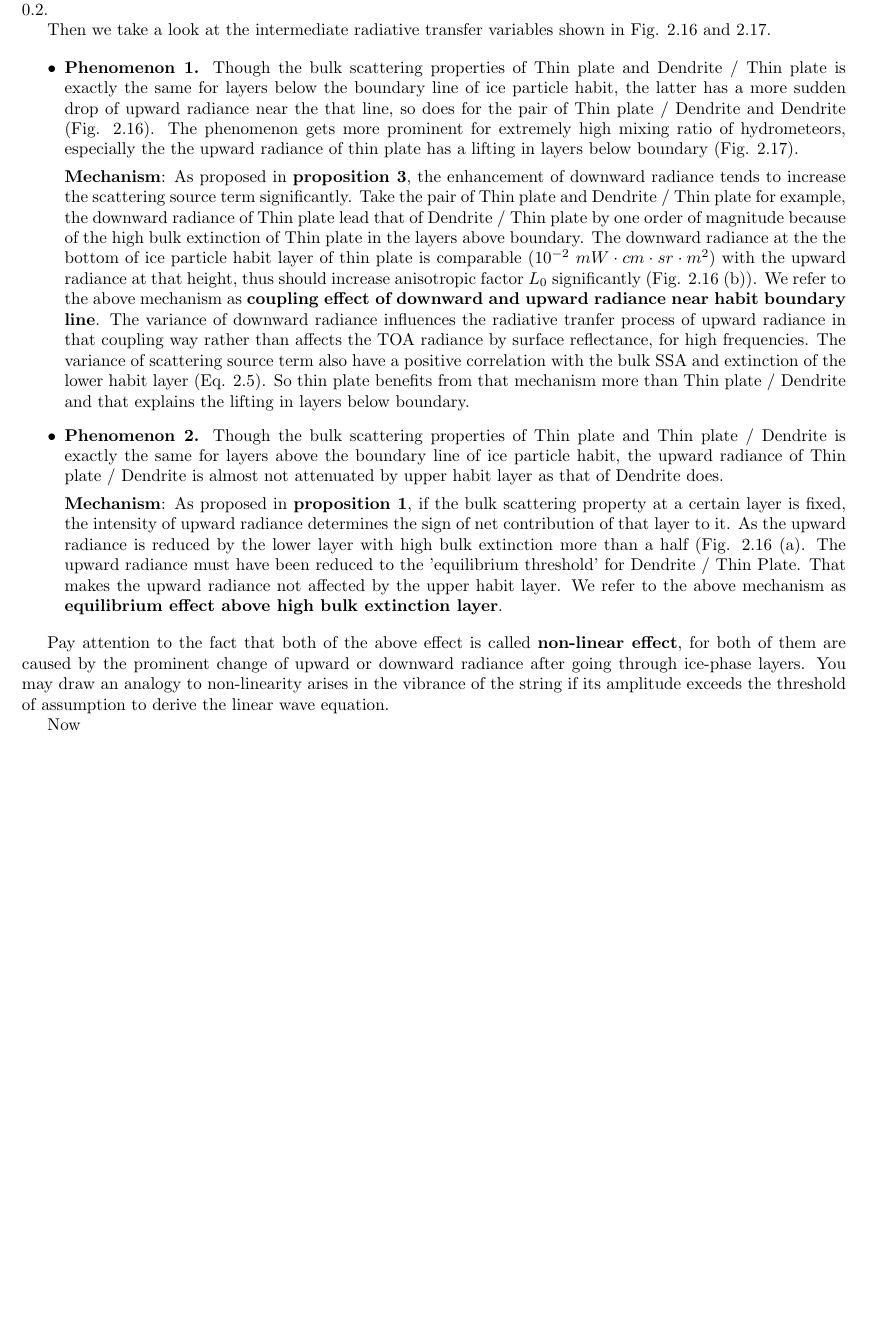
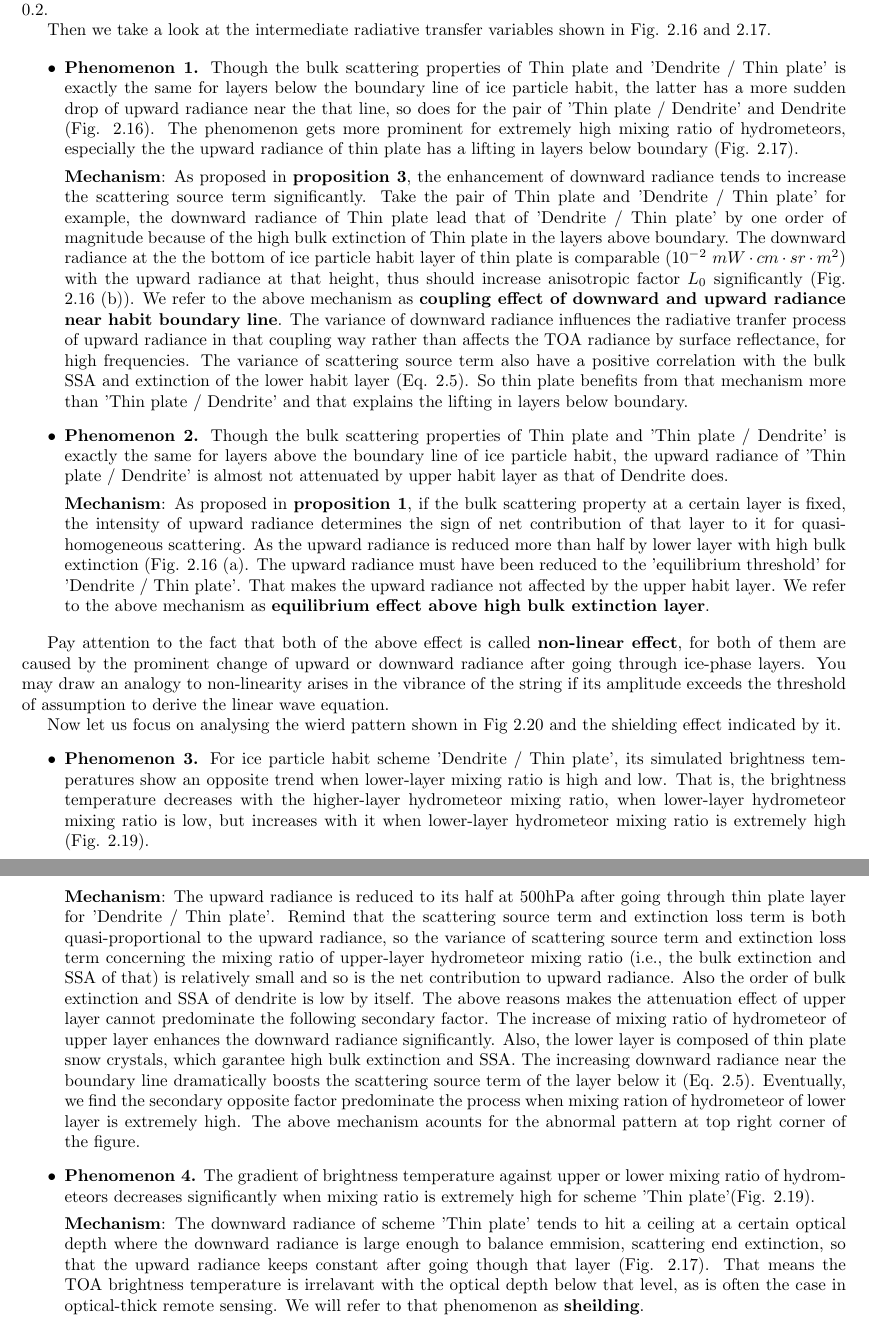
Before and after one commit to Usami-Renko/RTTOV-SCATT-simulator, a LaTeX thesis (report/designed_profile/designed_profile.tex, which reads report/designed_profile/body/chapter2.tex): part of page 27 of 32 before the commit and two parts of pages 27 and 33 of 33 after it, the two joined at a grey line, cut so that both start at the same text, the shorter picture padded with empty space. Compiled offline with pdfLaTeX.

Commit message:
finish phenomenon 3 and 4

```diff
--- a/report/designed_profile/body/chapter2.tex
+++ b/report/designed_profile/body/chapter2.tex
@@ -552,33 +552,33 @@ Then we take a look at the intermediate radiative transfer variables shown in Fi
 
 \begin{itemize}
     \item \oops{Phenomenon 1.}
-    Though the bulk scattering properties of Thin plate and Dendrite / Thin plate is exactly the same for layers below the
+    Though the bulk scattering properties of Thin plate and 'Dendrite / Thin plate' is exactly the same for layers below the
 boundary line of ice particle habit, the latter has a more sudden drop of upward radiance near the that line, so does for the pair
-of Thin plate / Dendrite and Dendrite (Fig. \ref{fig:MWRI5zi33}). The phenomenon gets more prominent for extremely high mixing ratio
+of 'Thin plate / Dendrite' and Dendrite (Fig. \ref{fig:MWRI5zi33}). The phenomenon gets more prominent for extremely high mixing ratio
 of hydrometeors, especially the the upward radiance of thin plate has a lifting in layers below boundary (Fig. \ref{fig:MWRI5zi44}).
 
     \oops{Mechanism}: As proposed in \oops{proposition 3}, the enhancement of downward radiance tends to increase the scattering source term
-significantly. Take the pair of Thin plate and Dendrite / Thin plate for example, the downward radiance of Thin plate lead
-that of Dendrite / Thin plate by one order of magnitude because of the high bulk extinction of Thin plate in the layers above boundary.
+significantly. Take the pair of Thin plate and 'Dendrite / Thin plate' for example, the downward radiance of Thin plate lead
+that of 'Dendrite / Thin plate' by one order of magnitude because of the high bulk extinction of Thin plate in the layers above boundary.
 The downward radiance at the the bottom of ice particle habit layer of thin plate is comparable ($10^{-2}$ $mW \cdot cm \cdot sr \cdot m^{2}$)
 with the upward radiance at that height, thus should increase anisotropic factor $L_{0}$ significantly (Fig. \ref{fig:MWRI5zi33} \subref{subfig:MWRI5zi33do}).
 We refer to the above mechanism as \oops{coupling effect of downward and upward radiance near habit boundary line}.
 The variance of downward radiance influences the radiative tranfer process of upward radiance in that coupling way
 rather than affects the TOA radiance by surface reflectance, for high frequencies.
 The variance of scattering source term also have a positive correlation with the bulk SSA and extinction of the lower habit layer
-(Eq. \ref{eq:emsandscaexpression}). So thin plate benefits from that mechanism more than Thin plate / Dendrite and that explains the lifting
+(Eq. \ref{eq:emsandscaexpression}). So thin plate benefits from that mechanism more than 'Thin plate / Dendrite' and that explains the lifting
 in layers below boundary.
 
     \item \oops{Phenomenon 2.}
-    Though the bulk scattering properties of Thin plate and Thin plate / Dendrite is exactly the same for layers above the
-boundary line of ice particle habit, the upward radiance of Thin plate / Dendrite is almost not attenuated by upper habit layer
+    Though the bulk scattering properties of Thin plate and 'Thin plate / Dendrite' is exactly the same for layers above the
+boundary line of ice particle habit, the upward radiance of 'Thin plate / Dendrite' is almost not attenuated by upper habit layer
 as that of Dendrite does.
 
     \oops{Mechanism}: As proposed in \oops{proposition 1}, if the bulk scattering property at a certain layer is fixed, the intensity
-of upward radiance determines the sign of net contribution of that layer to it. As the upward radiance is reduced by the lower layer
-with high bulk extinction more than a half (Fig. \ref{fig:MWRI5zi33} \subref{subfig:MWRI5zi33up}. The upward radiance must have
-been reduced to the 'equilibrium threshold' for Dendrite / Thin Plate.
-That makes the upward radiance not affected by the upper habit layer.
+of upward radiance determines the sign of net contribution of that layer to it for quasi-homogeneous scattering.
+As the upward radiance is reduced more than half by lower layer with high bulk extinction
+(Fig. \ref{fig:MWRI5zi33} \subref{subfig:MWRI5zi33up}. The upward radiance must have been reduced to the 'equilibrium threshold'
+for 'Dendrite / Thin plate'. That makes the upward radiance not affected by the upper habit layer.
 We refer to the above mechanism as \oops{equilibrium effect above high bulk extinction layer}.
 \end{itemize}
 
@@ -638,3 +638,33 @@ tropical cyclone at 04:02 UTC}
 \end{figure}
 
-Now
+Now let us focus on analysing the wierd pattern shown in Fig \ref{fig:MWRI5OVB} and the shielding effect indicated by it.
+\begin{itemize}
+    \item \oops{Phenomenon 3.}
+    For ice particle habit scheme 'Dendrite / Thin plate', its simulated brightness temperatures show an opposite trend when
+lower-layer mixing ratio is high and low. That is, the brightness temperature decreases with the higher-layer hydrometeor mixing ratio,
+when lower-layer hydrometeor mixing ratio is low, but increases with it when lower-layer hydrometeor mixing ratio is extremely high
+(Fig. \ref{fig:MWRI5BT}).
+
+    \oops{Mechanism}:
+    The upward radiance is reduced to its half at 500hPa after going through thin plate layer for 'Dendrite / Thin plate'. Remind that
+the scattering source term and extinction loss term is both quasi-proportional to the upward radiance, so the variance of scattering source
+term and extinction loss term concerning the mixing ratio of upper-layer hydrometeor mixing ratio (i.e., the bulk extinction and SSA of that)
+is relatively small and so is the net contribution to upward radiance. Also the order of bulk extinction and SSA of dendrite is low by itself.
+The above reasons makes the attenuation effect of upper layer cannot predominate the following secondary factor.
+    The increase of mixing ratio of hydrometeor of upper layer enhances the downward radiance significantly. Also, the lower layer is composed of
+thin plate snow crystals, which garantee high bulk extinction and SSA. The increasing downward radiance near the boundary line dramatically boosts the
+scattering source term of the layer below it (Eq. \ref{eq:emsandscaexpression}). Eventually, we find the secondary opposite factor predominate
+the process when mixing ration of hydrometeor of lower layer is extremely high.
+    The above mechanism acounts for the abnormal pattern at top right corner of the figure.
+
+    \item \oops{Phenomenon 4.}
+    The gradient of brightness temperature against upper or lower mixing ratio of hydrometeors decreases significantly when mixing ratio is extremely high
+for scheme 'Thin plate'(Fig. \ref{fig:MWRI5BT}).
+
+    \oops{Mechanism}:
+    The downward radiance of scheme 'Thin plate' tends to hit a ceiling at a certain optical depth where the downward radiance is
+large enough to balance emmision, scattering end extinction, so that the upward radiance keeps constant after going though that layer (Fig. \ref{fig:MWRI5zi44}).
+That means the TOA brightness temperature is irrelavant with the optical depth below that level, as is often the case in optical-thick remote sensing.
+We will refer to that phenomenon as \oops{sheilding}.
+
+\end{itemize}
```
Also changed, not shown: report/designed_profile/body/chapter2.tex (8 more changed lines).
